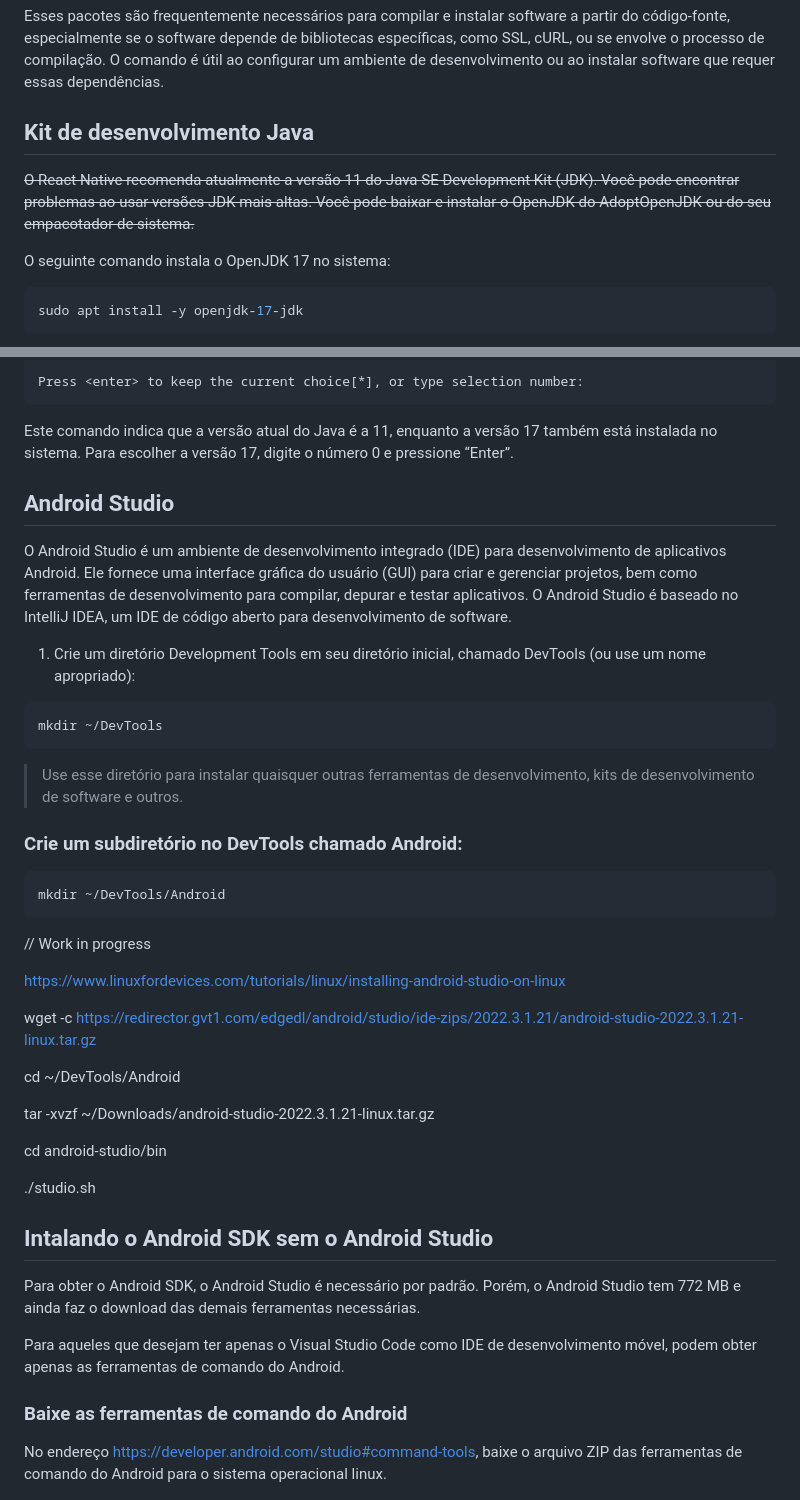
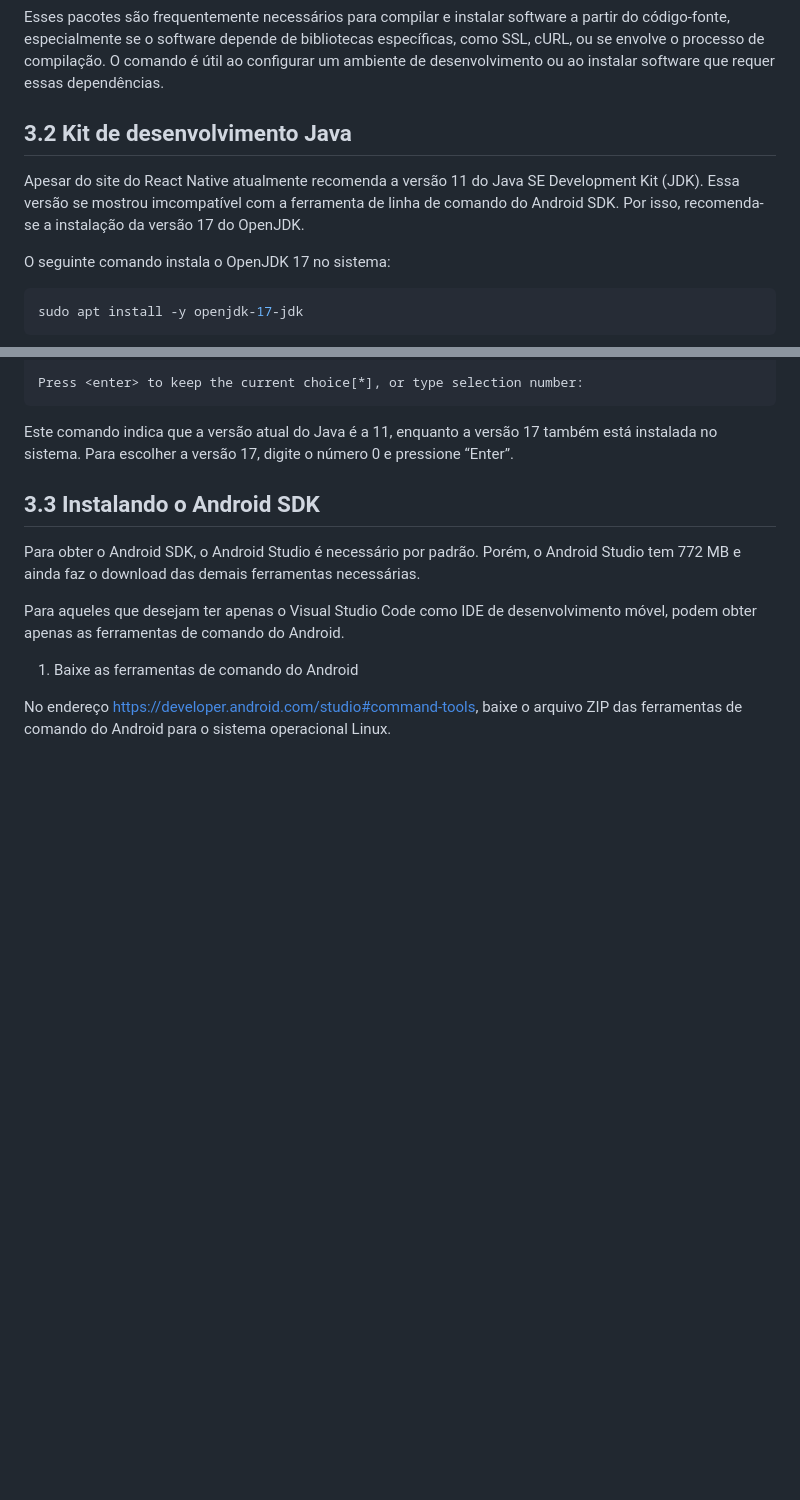
Before and after one commit to dispositivos-moveis-ivaneyvieira/tutorialSetupReact, a Markdown page: Tutorial-de-instalação-Ract-Native.md, 2 parts joined by grey strips. Rendered like a GitHub page; blank space fills up the shorter version.

````diff
--- a/Tutorial-de-instalação-Ract-Native.md
+++ b/Tutorial-de-instalação-Ract-Native.md
@@ -161,12 +160,12 @@ de bibliotecas específicas, como SSL, cURL, ou se envolve o processo de
 compilação. O comando é útil ao configurar um ambiente de
 desenvolvimento ou ao instalar software que requer essas dependências.
 
-## Kit de desenvolvimento Java
+## 3.2 Kit de desenvolvimento Java
 
-~~O React Native recomenda atualmente a versão 11 do Java SE Development
-Kit (JDK). Você pode encontrar problemas ao usar versões JDK mais altas.
-Você pode baixar e instalar o OpenJDK do AdoptOpenJDK ou do seu
-empacotador de sistema.~~
+Apesar do site do React Native atualmente recomenda a versão 11 do Java
+SE Development Kit (JDK). Essa versão se mostrou imcompatível com a
+ferramenta de linha de comando do Android SDK. Por isso, recomenda-se a
+instalação da versão 17 do OpenJDK.
 
 O seguinte comando instala o OpenJDK 17 no sistema:
 
@@ -216,37 +215,30 @@ Este comando indica que a versão atual do Java é a 11, enquanto a versão
 17 também está instalada no sistema. Para escolher a versão 17, digite o
 número 0 e pressione “Enter”.
 
+<!--
 ## Android Studio
 
-O Android Studio é um ambiente de desenvolvimento integrado (IDE) para
-desenvolvimento de aplicativos Android. Ele fornece uma interface
-gráfica do usuário (GUI) para criar e gerenciar projetos, bem como
-ferramentas de desenvolvimento para compilar, depurar e testar
-aplicativos. O Android Studio é baseado no IntelliJ IDEA, um IDE de
-código aberto para desenvolvimento de software.
+O Android Studio é um ambiente de desenvolvimento integrado (IDE) para desenvolvimento de aplicativos Android. Ele fornece uma interface gráfica do usuário (GUI) para criar e gerenciar projetos, bem como ferramentas de desenvolvimento para compilar, depurar e testar aplicativos. O Android Studio é baseado no IntelliJ IDEA, um IDE de código aberto para desenvolvimento de software.
 
-1.  Crie um diretório Development Tools em seu diretório inicial,
-    chamado DevTools (ou use um nome apropriado):
+1. Crie um diretório Development Tools em seu diretório inicial, chamado DevTools (ou use um nome apropriado):
 
-``` bash
+```bash
 mkdir ~/DevTools
 ```
 
-> Use esse diretório para instalar quaisquer outras ferramentas de
-> desenvolvimento, kits de desenvolvimento de software e outros.
+> Use esse diretório para instalar quaisquer outras ferramentas de desenvolvimento, kits de desenvolvimento de software e outros.
 
 ### Crie um subdiretório no DevTools chamado Android:
 
-``` bash
+```bash
 mkdir ~/DevTools/Android
 ```
 
 // Work in progress
 
-<https://www.linuxfordevices.com/tutorials/linux/installing-android-studio-on-linux>
+https://www.linuxfordevices.com/tutorials/linux/installing-android-studio-on-linux
 
-wget -c
-<https://redirector.gvt1.com/edgedl/android/studio/ide-zips/2022.3.1.21/android-studio-2022.3.1.21-linux.tar.gz>
+wget -c https://redirector.gvt1.com/edgedl/android/studio/ide-zips/2022.3.1.21/android-studio-2022.3.1.21-linux.tar.gz
 
 cd ~/DevTools/Android
 
@@ -255,8 +247,9 @@ tar -xvzf ~/Downloads/android-studio-2022.3.1.21-linux.tar.gz
 cd android-studio/bin
 
 ./studio.sh
+-->
 
-## Intalando o Android SDK sem o Android Studio
+## 3.3 Instalando o Android SDK
 
 Para obter o Android SDK, o Android Studio é necessário por padrão.
 Porém, o Android Studio tem 772 MB e ainda faz o download das demais
@@ -266,11 +259,11 @@ Para aqueles que desejam ter apenas o Visual Studio Code como IDE de
 desenvolvimento móvel, podem obter apenas as ferramentas de comando do
 Android.
 
-### Baixe as ferramentas de comando do Android
+1.  Baixe as ferramentas de comando do Android
 
 No endereço <https://developer.android.com/studio#command-tools>, baixe
 o arquivo ZIP das ferramentas de comando do Android para o sistema
-operacional linux.
+operacional Linux.
 
 <figure>
 <img src="image.png" alt="Download da ferramenta de linha de comando" />
````
Also changed, not shown: other parts of Tutorial-de-instalação-Ract-Native.md (+125 -73 lines), devtools.png (added), 2 other files.
